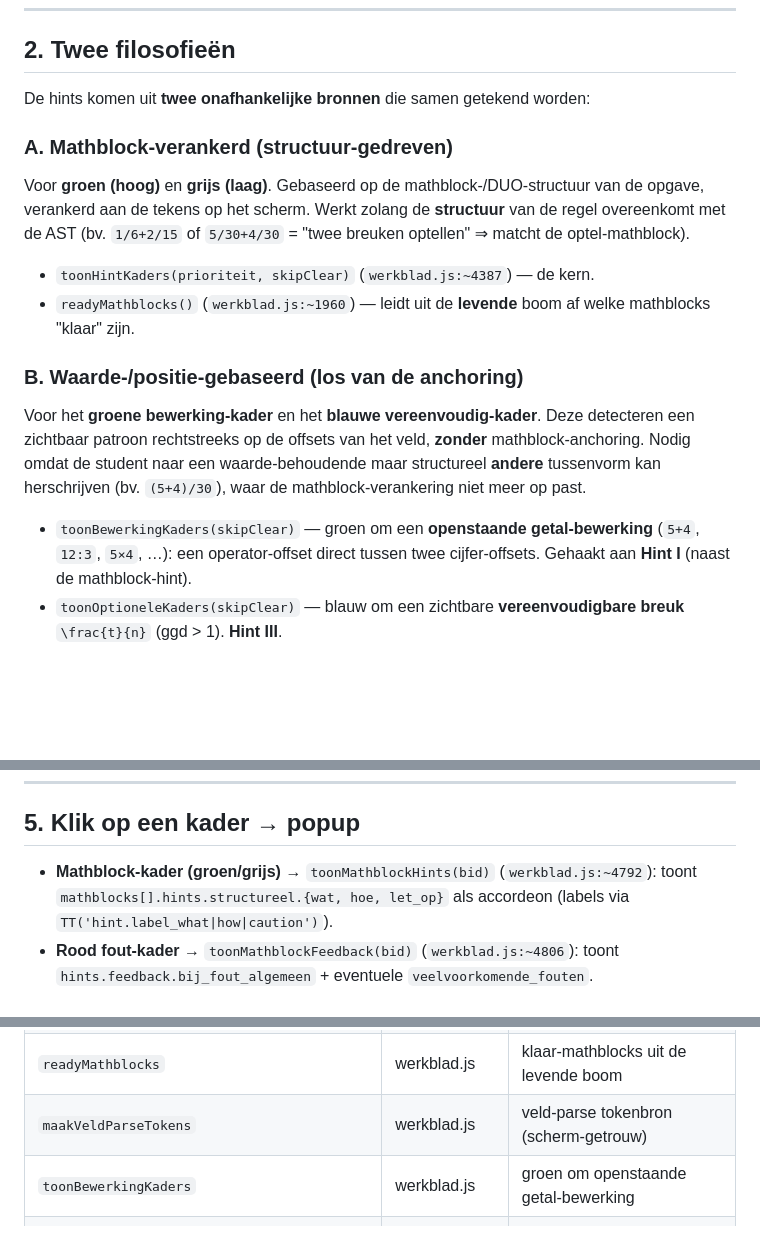
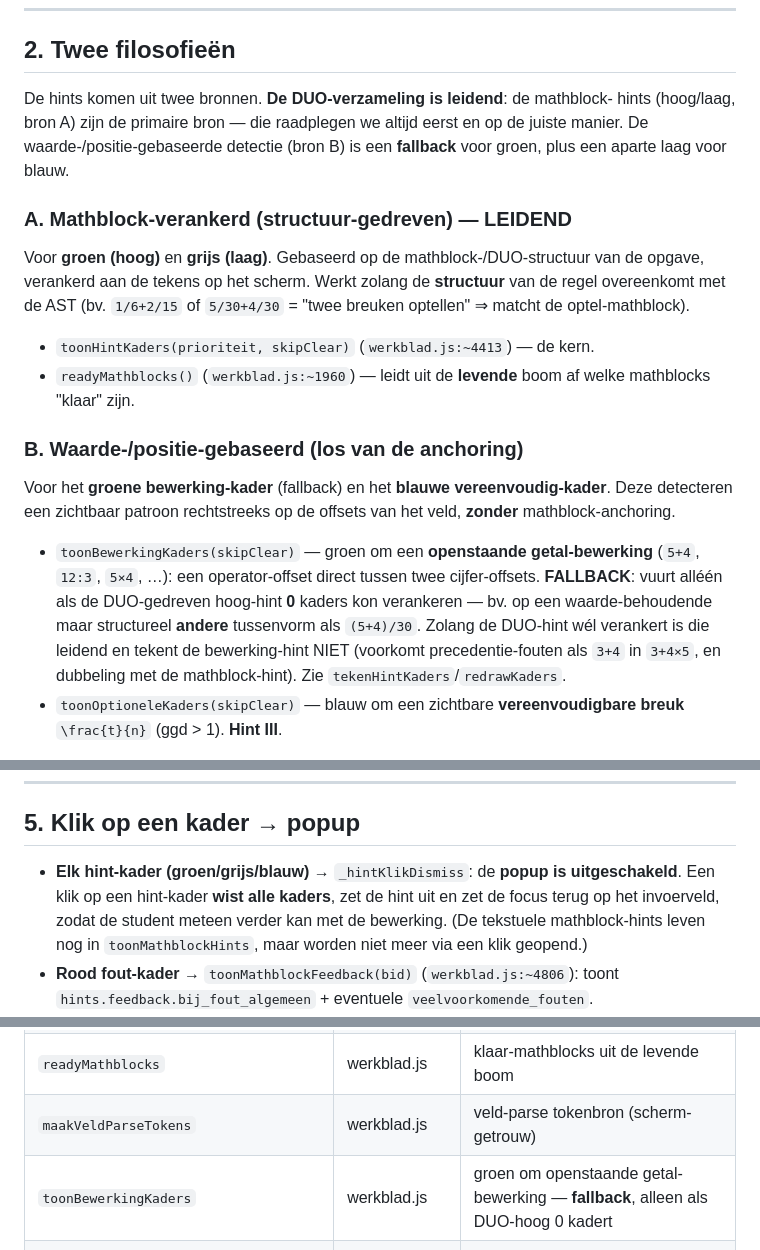
Before and after one commit to demenslens/ForMath, a Markdown page: studenttool/HINT_MECHANISME.md, 3 parts joined by grey strips. GitHub-like rendering; blank space fills up the shorter version.

Commit message:
Doc: HINT_MECHANISME.md — DUO leidend, bewerking-hint als fallback, popup uit
- Sectie 2: de DUO-verzameling is leidend; de mathblock-hints (hoog/laag) zijn de
  primaire bron. De waarde-/positie-gebaseerde detectie is een fallback voor groen.
- toonBewerkingKaders gemarkeerd als FALLBACK (alleen als DUO-hoog 0 kadert).
- Sectie 5: de hint-popup is uitgeschakeld; klik op een hint-kader wist alle kaders
  en geeft de focus terug aan het invoerveld.

Co-Authored-By: Claude Opus 4.8 <noreply@anthropic.com>

```diff
--- a/studenttool/HINT_MECHANISME.md
+++ b/studenttool/HINT_MECHANISME.md
@@ -33,28 +33,33 @@ machinerie, het datamodel en de popups. Verwijzingen zijn `bestand:regel` in
 
 ## 2. Twee filosofieën
 
-De hints komen uit **twee onafhankelijke bronnen** die samen getekend worden:
+De hints komen uit twee bronnen. **De DUO-verzameling is leidend**: de mathblock-
+hints (hoog/laag, bron A) zijn de primaire bron — die raadplegen we altijd eerst en
+op de juiste manier. De waarde-/positie-gebaseerde detectie (bron B) is een
+**fallback** voor groen, plus een aparte laag voor blauw.
 
-### A. Mathblock-verankerd (structuur-gedreven)
+### A. Mathblock-verankerd (structuur-gedreven) — LEIDEND
 Voor **groen (hoog)** en **grijs (laag)**. Gebaseerd op de mathblock-/DUO-structuur
 van de opgave, verankerd aan de tekens op het scherm. Werkt zolang de **structuur**
 van de regel overeenkomt met de AST (bv. `1/6+2/15` of `5/30+4/30` = "twee breuken
 optellen" ⇒ matcht de optel-mathblock).
 
-- `toonHintKaders(prioriteit, skipClear)` (`werkblad.js:~4387`) — de kern.
+- `toonHintKaders(prioriteit, skipClear)` (`werkblad.js:~4413`) — de kern.
 - `readyMathblocks()` (`werkblad.js:~1960`) — leidt uit de **levende** boom af welke
   mathblocks "klaar" zijn.
 
 ### B. Waarde-/positie-gebaseerd (los van de anchoring)
-Voor het **groene bewerking-kader** en het **blauwe vereenvoudig-kader**. Deze
-detecteren een zichtbaar patroon rechtstreeks op de offsets van het veld, **zonder**
-mathblock-anchoring. Nodig omdat de student naar een waarde-behoudende maar
-structureel **andere** tussenvorm kan herschrijven (bv. `(5+4)/30`), waar de
-mathblock-verankering niet meer op past.
+Voor het **groene bewerking-kader** (fallback) en het **blauwe vereenvoudig-kader**.
+Deze detecteren een zichtbaar patroon rechtstreeks op de offsets van het veld,
+**zonder** mathblock-anchoring.
 
 - `toonBewerkingKaders(skipClear)` — groen om een **openstaande getal-bewerking**
   (`5+4`, `12:3`, `5×4`, …): een operator-offset direct tussen twee cijfer-offsets.
-  Gehaakt aan **Hint I** (naast de mathblock-hint).
+  **FALLBACK**: vuurt alléén als de DUO-gedreven hoog-hint **0** kaders kon
+  verankeren — bv. op een waarde-behoudende maar structureel **andere** tussenvorm
+  als `(5+4)/30`. Zolang de DUO-hint wél verankert is die leidend en tekent de
+  bewerking-hint NIET (voorkomt precedentie-fouten als `3+4` in `3+4×5`, en
+  dubbeling met de mathblock-hint). Zie `tekenHintKaders`/`redrawKaders`.
 - `toonOptioneleKaders(skipClear)` — blauw om een zichtbare **vereenvoudigbare
   breuk** `\frac{t}{n}` (ggd > 1). **Hint III**.
 
@@ -119,9 +124,11 @@ klaar maar van een latere step (kan al omdat zijn inputs er zijn) is `laag` (gri
 
 ## 5. Klik op een kader → popup
 
-- **Mathblock-kader (groen/grijs)** → `toonMathblockHints(bid)` (`werkblad.js:~4792`):
-  toont `mathblocks[].hints.structureel.{wat, hoe, let_op}` als accordeon
-  (labels via `TT('hint.label_what|how|caution')`).
+- **Elk hint-kader (groen/grijs/blauw)** → `_hintKlikDismiss`: de **popup is
+  uitgeschakeld**. Een klik op een hint-kader **wist alle kaders**, zet de hint uit
+  en zet de focus terug op het invoerveld, zodat de student meteen verder kan met de
+  bewerking. (De tekstuele mathblock-hints leven nog in `toonMathblockHints`, maar
+  worden niet meer via een klik geopend.)
 - **Rood fout-kader** → `toonMathblockFeedback(bid)` (`werkblad.js:~4806`): toont
   `hints.feedback.bij_fout_algemeen` + eventuele `veelvoorkomende_fouten`.
 - De tekst zelf komt via `_hintText(v)` (`werkblad.js:~5556`): een hint-veld is
@@ -166,7 +173,7 @@ die bladeren — zo lijnen alle kaders uit.
 | `toonHintKaders(prioriteit)` | werkblad.js | mathblock-verankerde groen/grijs-kaders |
 | `readyMathblocks` | werkblad.js | klaar-mathblocks uit de levende boom |
 | `maakVeldParseTokens` | werkblad.js | veld-parse tokenbron (scherm-getrouw) |
-| `toonBewerkingKaders` | werkblad.js | groen om openstaande getal-bewerking |
+| `toonBewerkingKaders` | werkblad.js | groen om openstaande getal-bewerking — **fallback**, alleen als DUO-hoog 0 kadert |
 | `toonOptioneleKaders` | werkblad.js | blauw om vereenvoudigbare breuk |
 | `toonMathblockHints` / `toonMathblockFeedback` | werkblad.js | popup Wat/Hoe/Let op resp. feedback |
 | `_hintText` | werkblad.js | hint-veld → (meertalige) tekst |
```
